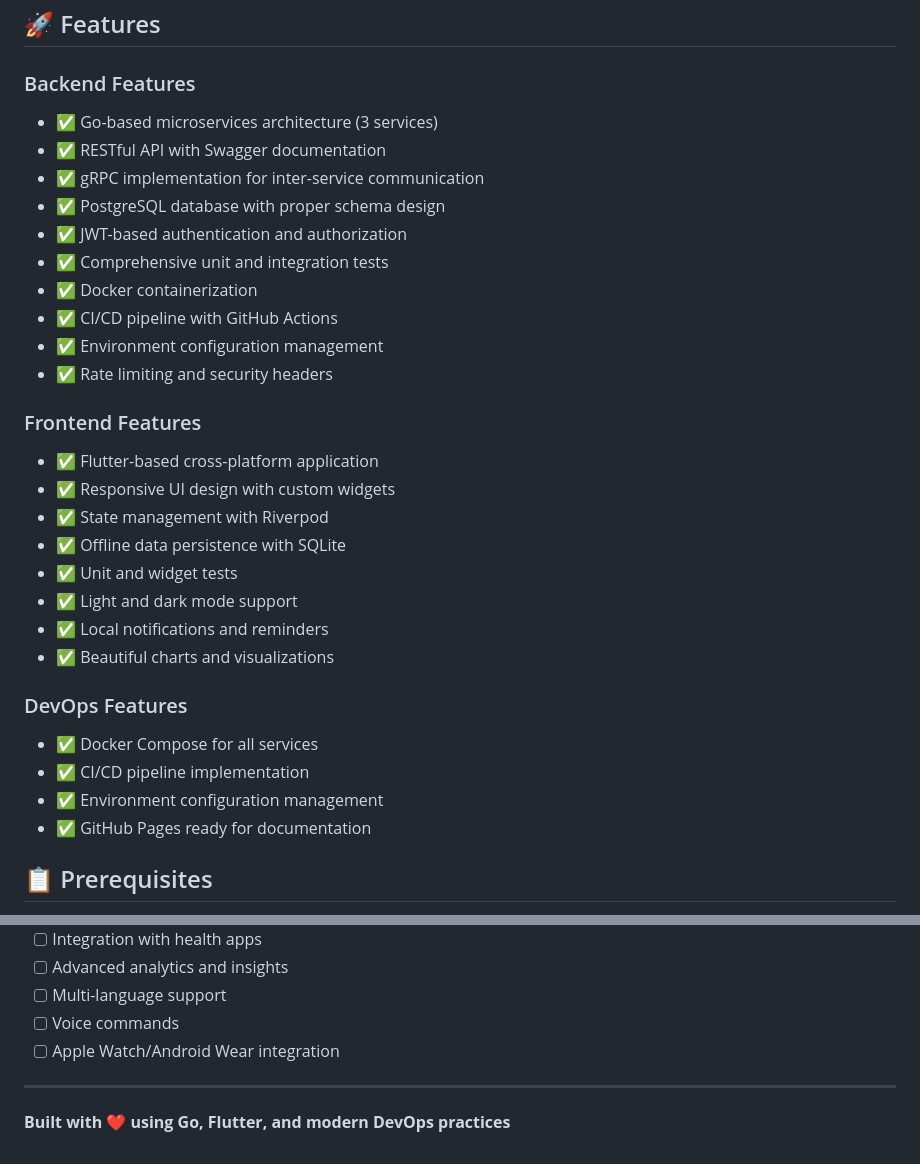
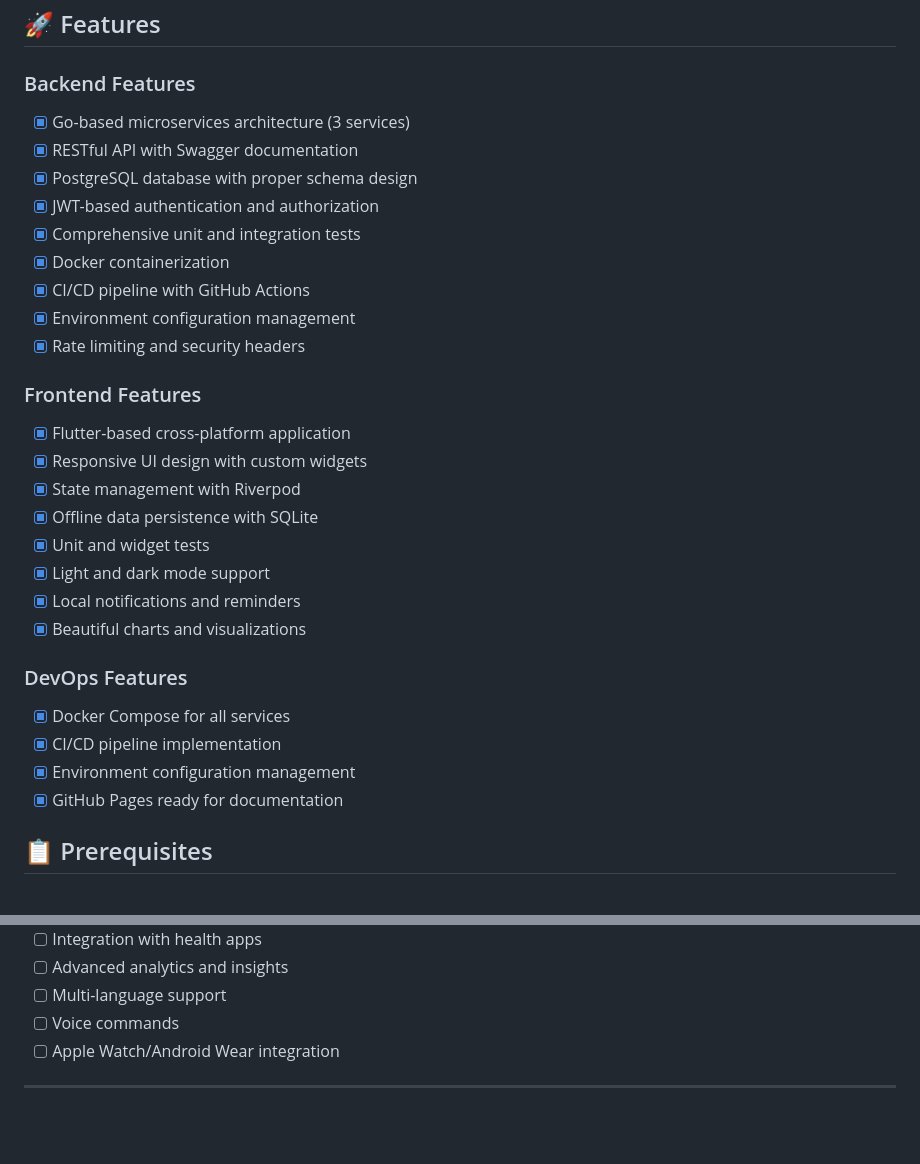
Before and after one commit to CAA-PdzLPn-TVrzhK/Hydration-tracking, a Markdown page: README.md, 2 parts joined by grey strips. Drawn GitHub-style; blank space fills up the shorter version.

```diff
--- a/README.md
+++ b/README.md
@@ -22,32 +22,31 @@ A comprehensive cross-platform hydration tracking application built with Go micr
 ## 🚀 Features
 
 ### Backend Features
-- ✅ Go-based microservices architecture (3 services)
-- ✅ RESTful API with Swagger documentation
-- ✅ gRPC implementation for inter-service communication
-- ✅ PostgreSQL database with proper schema design
-- ✅ JWT-based authentication and authorization
-- ✅ Comprehensive unit and integration tests
-- ✅ Docker containerization
-- ✅ CI/CD pipeline with GitHub Actions
-- ✅ Environment configuration management
-- ✅ Rate limiting and security headers
+- [x] Go-based microservices architecture (3 services)
+- [x] RESTful API with Swagger documentation
+- [x] PostgreSQL database with proper schema design
+- [x] JWT-based authentication and authorization
+- [x] Comprehensive unit and integration tests
+- [x] Docker containerization
+- [x] CI/CD pipeline with GitHub Actions
+- [x] Environment configuration management
+- [x] Rate limiting and security headers
 
 ### Frontend Features
-- ✅ Flutter-based cross-platform application
-- ✅ Responsive UI design with custom widgets
-- ✅ State management with Riverpod
-- ✅ Offline data persistence with SQLite
-- ✅ Unit and widget tests
-- ✅ Light and dark mode support
-- ✅ Local notifications and reminders
-- ✅ Beautiful charts and visualizations
+- [x] Flutter-based cross-platform application
+- [x] Responsive UI design with custom widgets
+- [x] State management with Riverpod
+- [x] Offline data persistence with SQLite
+- [x] Unit and widget tests
+- [x] Light and dark mode support
+- [x] Local notifications and reminders
+- [x] Beautiful charts and visualizations
 
 ### DevOps Features
-- ✅ Docker Compose for all services
-- ✅ CI/CD pipeline implementation
-- ✅ Environment configuration management
-- ✅ GitHub Pages ready for documentation
+- [x] Docker Compose for all services
+- [x] CI/CD pipeline implementation
+- [x] Environment configuration management
+- [x] GitHub Pages ready for documentation
 
 ## 📋 Prerequisites
 
@@ -319,5 +318,3 @@ For support and questions:
 - [ ] Apple Watch/Android Wear integration
 
 ---
-
-**Built with ❤️ using Go, Flutter, and modern DevOps practices**
```
